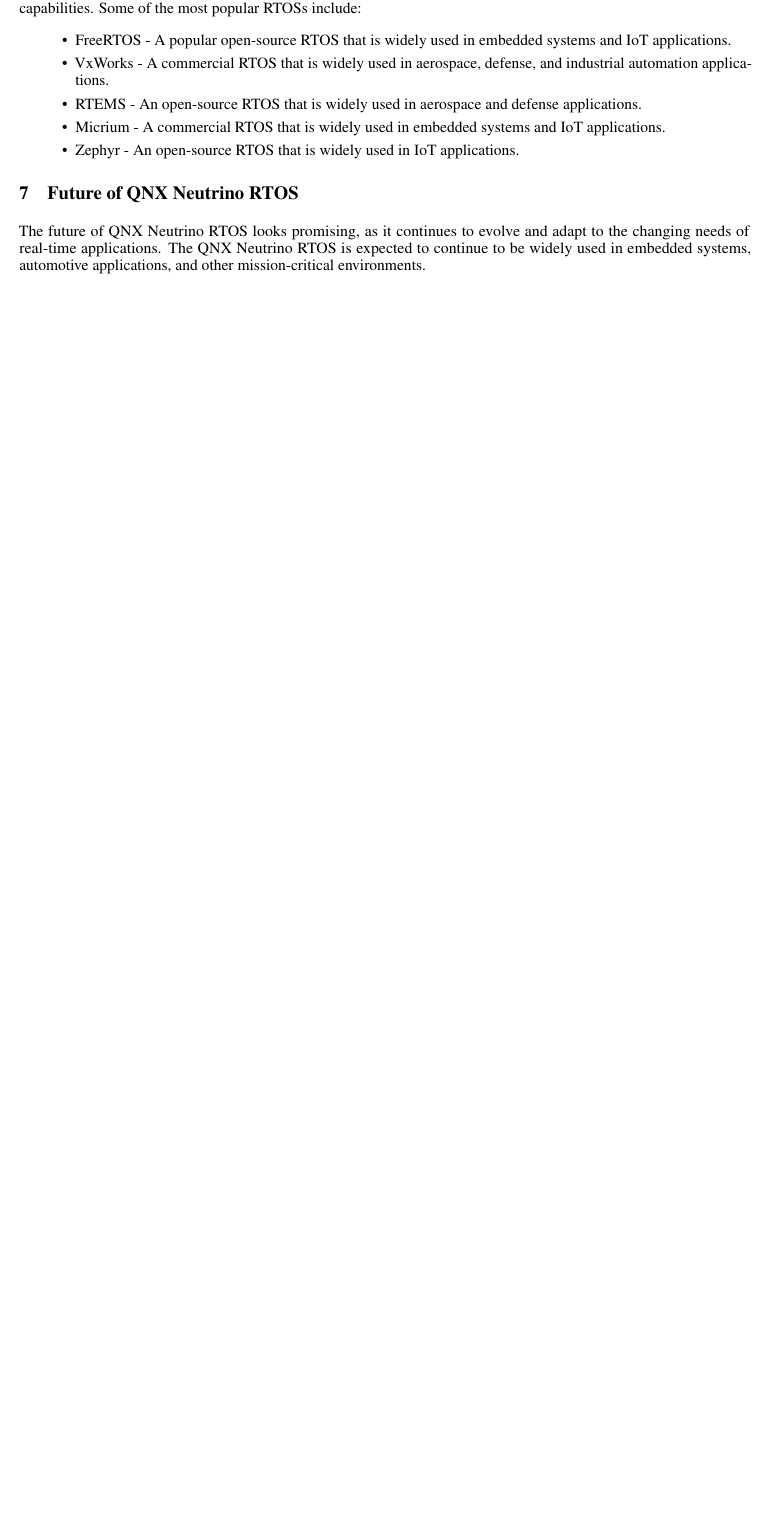
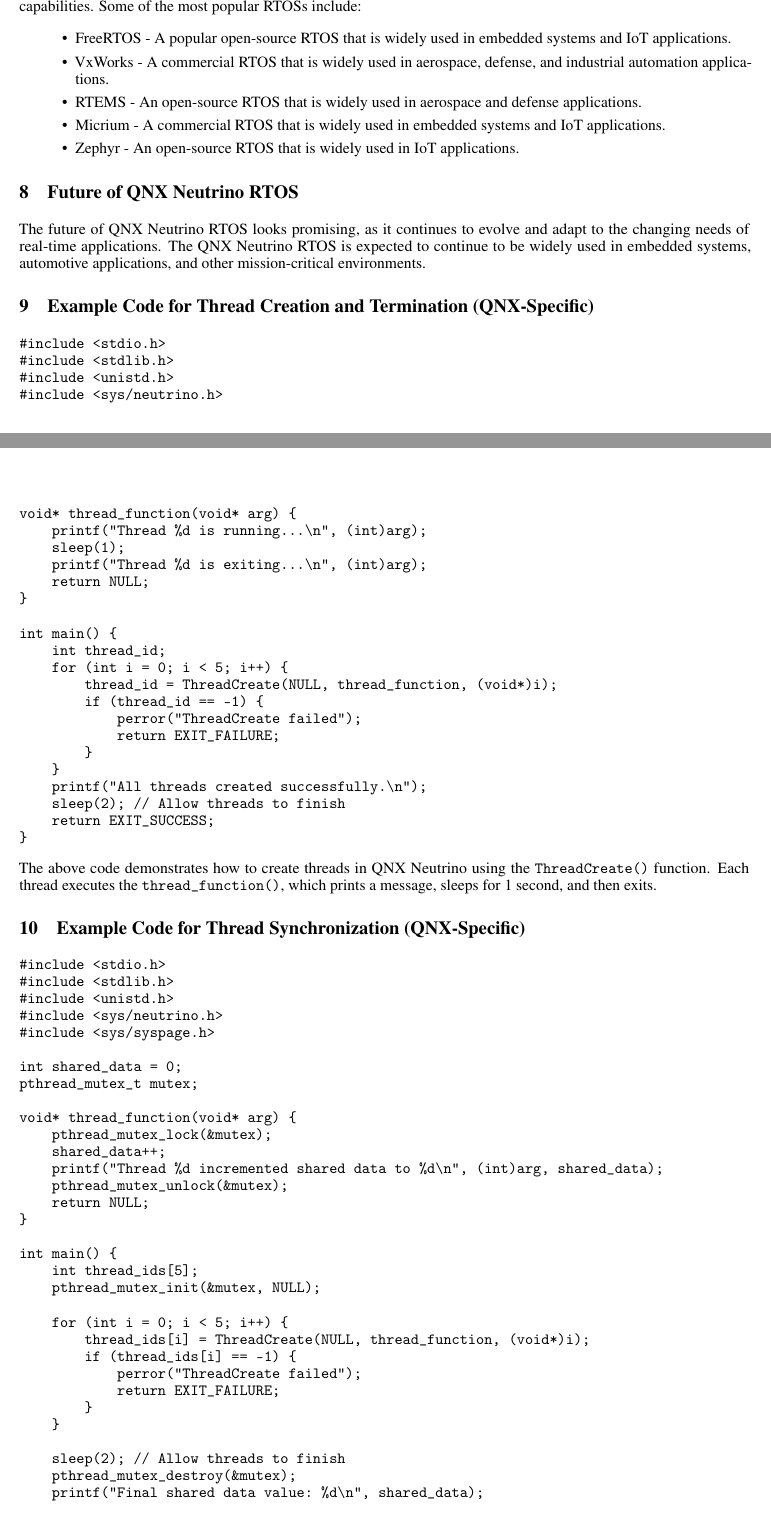
Before and after one commit to scmisa/Thread-and-Process-Management-in-QNX-Neutrino-RTOS, a LaTeX paper (Thread and Process Management in QNX Neutrino RTOS.tex): part of page 5 of 5 before the commit and two parts of pages 5 and 6 of 7 after it, the two joined at a grey line, cut so that both start at the same text, the shorter picture padded with empty space. Compiled offline with pdfLaTeX.

Commit message:
Add POSIX standard section and example code for thread management in QNX Neutrino RTOS

```diff
--- a/Thread and Process Management in QNX Neutrino RTOS.tex
+++ b/Thread and Process Management in QNX Neutrino RTOS.tex
@@ -263,6 +288,79 @@
 The future of QNX Neutrino RTOS looks promising, as it continues to evolve and adapt to the changing needs of real-time applications.
 The QNX Neutrino RTOS is expected to continue to be widely used in embedded systems, automotive applications, and other mission-critical environments.
 
+\section{Example Code for Thread Creation and Termination (QNX-Specific)}
+\label{sec:example-code-threadcreate}
+\begin{verbatim}
+#include <stdio.h>
+#include <stdlib.h>
+#include <unistd.h>
+#include <sys/neutrino.h>
+
+void* thread_function(void* arg) {
+    printf("Thread %d is running...\n", (int)arg);
+    sleep(1);
+    printf("Thread %d is exiting...\n", (int)arg);
+    return NULL;
+}
+
+int main() {
+    int thread_id;
+    for (int i = 0; i < 5; i++) {
+        thread_id = ThreadCreate(NULL, thread_function, (void*)i);
+        if (thread_id == -1) {
+            perror("ThreadCreate failed");
+            return EXIT_FAILURE;
+        }
+    }
+    printf("All threads created successfully.\n");
+    sleep(2); // Allow threads to finish
+    return EXIT_SUCCESS;
+}
+\end{verbatim}
+The above code demonstrates how to create threads in QNX Neutrino using the \texttt{ThreadCreate()} function.
+Each thread executes the \texttt{thread\_function()}, which prints a message, sleeps for 1 second, and then exits.
+
+\section{Example Code for Thread Synchronization (QNX-Specific)}
+\label{sec:example-code-threadcreate-synchronization}
+\begin{verbatim}
+#include <stdio.h>
+#include <stdlib.h>
+#include <unistd.h>
+#include <sys/neutrino.h>
+#include <sys/syspage.h>
+
+int shared_data = 0;
+pthread_mutex_t mutex;
+
+void* thread_function(void* arg) {
+    pthread_mutex_lock(&mutex);
+    shared_data++;
+    printf("Thread %d incremented shared data to %d\n", (int)arg, shared_data);
+    pthread_mutex_unlock(&mutex);
+    return NULL;
+}
+
+int main() {
+    int thread_ids[5];
+    pthread_mutex_init(&mutex, NULL);
+
+    for (int i = 0; i < 5; i++) {
+        thread_ids[i] = ThreadCreate(NULL, thread_function, (void*)i);
+        if (thread_ids[i] == -1) {
+            perror("ThreadCreate failed");
+            return EXIT_FAILURE;
+        }
+    }
+
+    sleep(2); // Allow threads to finish
+    pthread_mutex_destroy(&mutex);
+    printf("Final shared data value: %d\n", shared_data);
+    return EXIT_SUCCESS;
+}
+\end{verbatim}
+The above code demonstrates how to use \texttt{ThreadCreate()} in QNX Neutrino along with \texttt{pthread\_mutex\_lock()} and \texttt{pthread\_mutex\_unlock()} for thread synchronization.
+Each thread increments the shared data variable while ensuring mutual exclusion using a mutex.
+
 \section{Conclusion}
 \label{sec:conclusion}
 In conclusion, the QNX Neutrino RTOS provides a powerful and flexible framework for managing threads and processes in real-time applications.
```
Also changed, not shown: Thread and Process Management in QNX Neutrino RTOS.pdf, Thread and Process Management in QNX Neutrino RTOS.tex (25 more changed lines).
